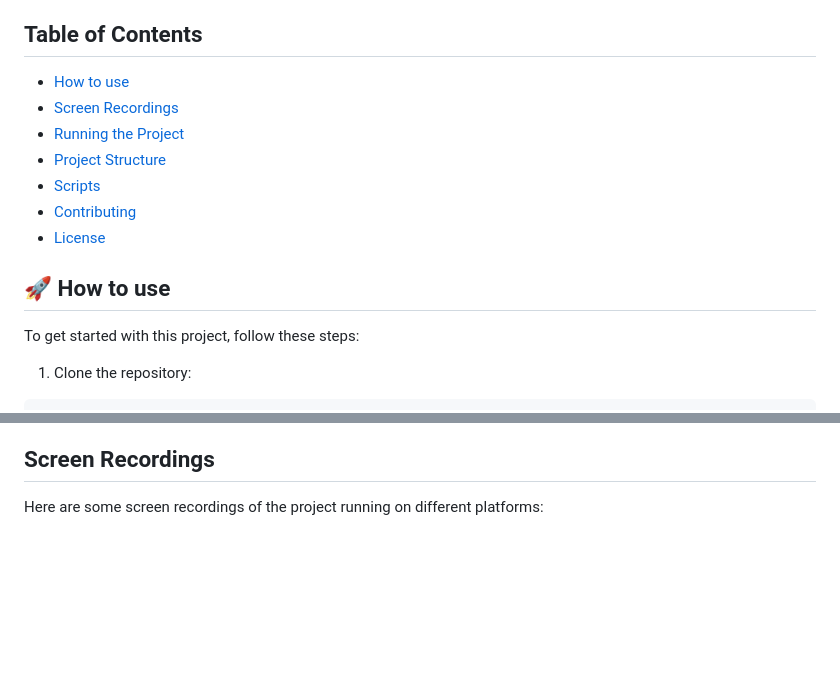
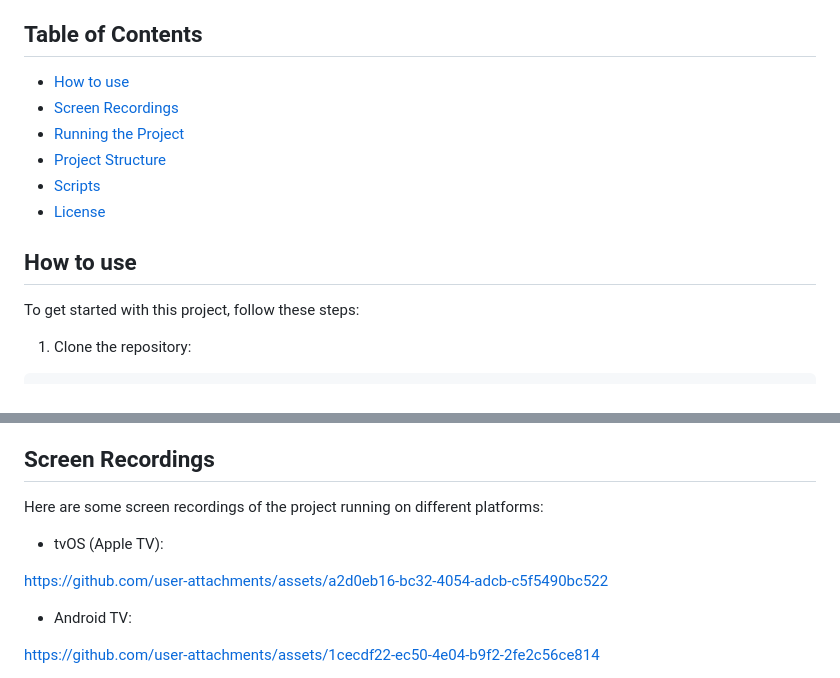
Before and after one commit to markshenouda/tic-tac-toe-game, a Markdown page: README.md, 2 parts joined by grey strips. Drawn GitHub-style; blank space fills up the shorter version.

```diff
--- a/README.md
+++ b/README.md
@@ -8,10 +8,9 @@ Welcome to the Tic Tac Toe Game project! This project is built using React Nativ
 - [Running the Project](#running-the-project)
 - [Project Structure](#project-structure)
 - [Scripts](#scripts)
-- [Contributing](#contributing)
 - [License](#license)
 
-## 🚀 How to use
+## How to use
 
 To get started with this project, follow these steps:
 
@@ -29,4 +28,16 @@ yarn
 
 Here are some screen recordings of the project running on different platforms:
 
+- tvOS (Apple TV):
+
+
+https://github.com/user-attachments/assets/a2d0eb16-bc32-4054-adcb-c5f5490bc522
+
+
+
+- Android TV:
+
+
+https://github.com/user-attachments/assets/1cecdf22-ec50-4e04-b9f2-2fe2c56ce814
+
 - iOS (iPhone 16 Pro Max - Dark Theme):
```
Also changed, not shown: other parts of README.md (+19 -9 lines).
